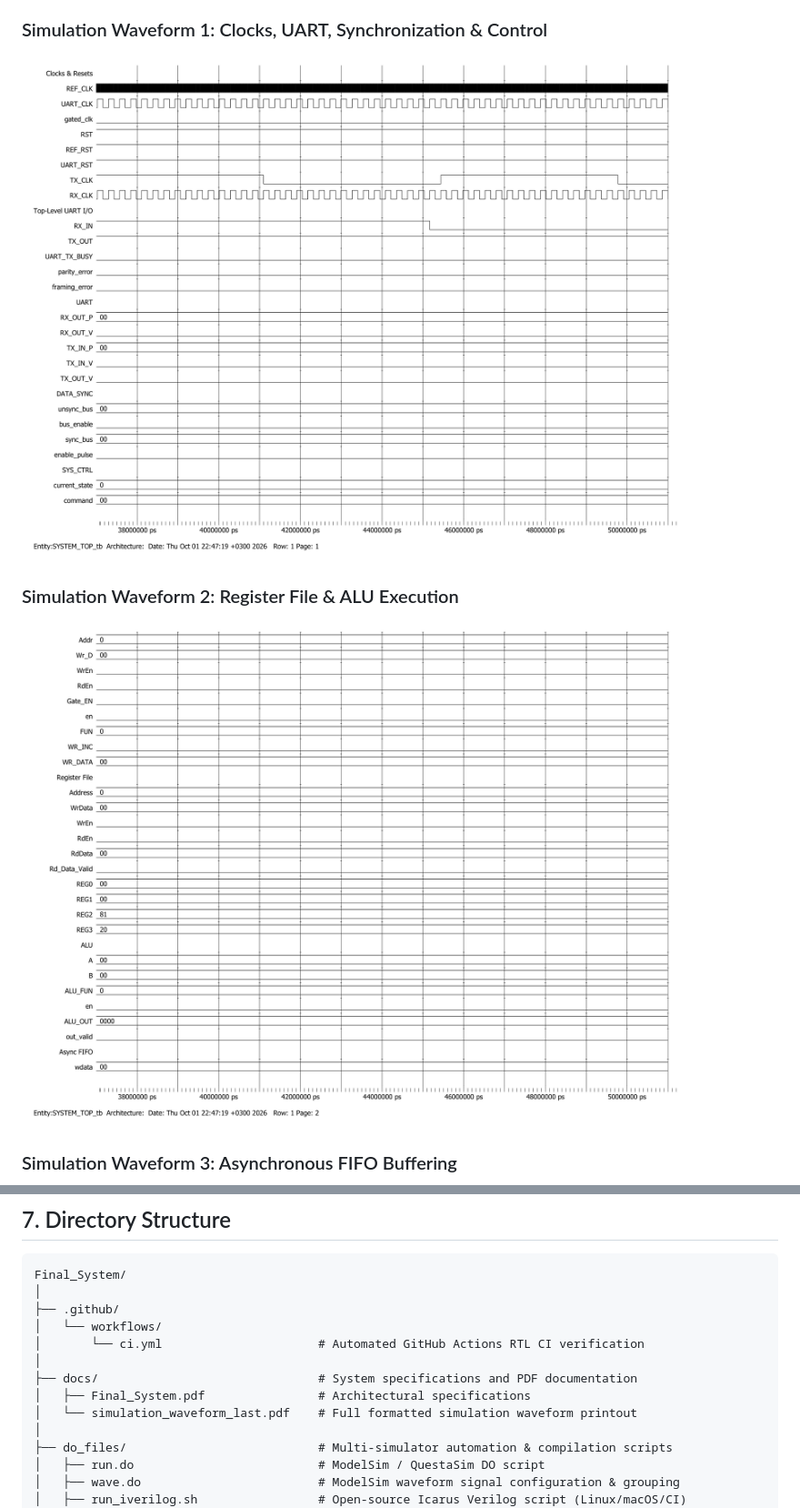
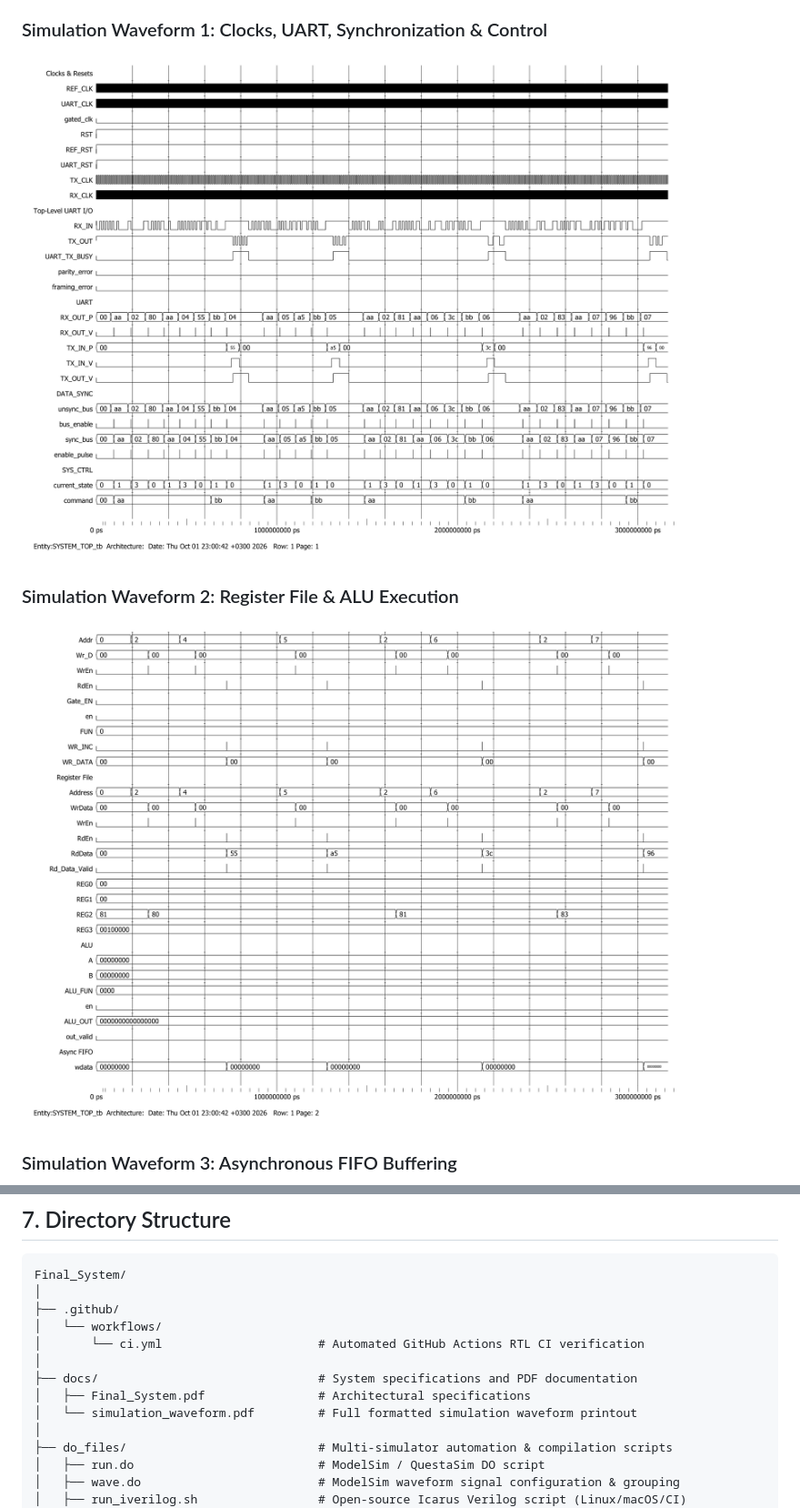
Before and after one commit to ahmedbadwy77/Low-Power-Multi-Clock-Digital-Communication-System, a Markdown page: README.md, 2 parts joined by grey strips. Shown: that part at 91% size. Rendered like a GitHub page; pictures changed too: Screenshots/modelsim_waveform_1.png, Screenshots/modelsim_waveform_2.png.

Commit message:
docs: update simulation_waveform.pdf with full regression run and refresh waveform screenshots

```diff
--- a/README.md
+++ b/README.md
@@ -833,7 +833,7 @@ Final_System/
 │
 ├── docs/                               # System specifications and PDF documentation
 │   ├── Final_System.pdf                # Architectural specifications
-│   └── simulation_waveform_last.pdf    # Full formatted simulation waveform printout
+│   └── simulation_waveform.pdf         # Full formatted simulation waveform printout
 │
 ├── do_files/                           # Multi-simulator automation & compilation scripts
 │   ├── run.do                          # ModelSim / QuestaSim DO script
```
Also changed, not shown: Screenshots/modelsim_waveform_3.png, 2 other files.
